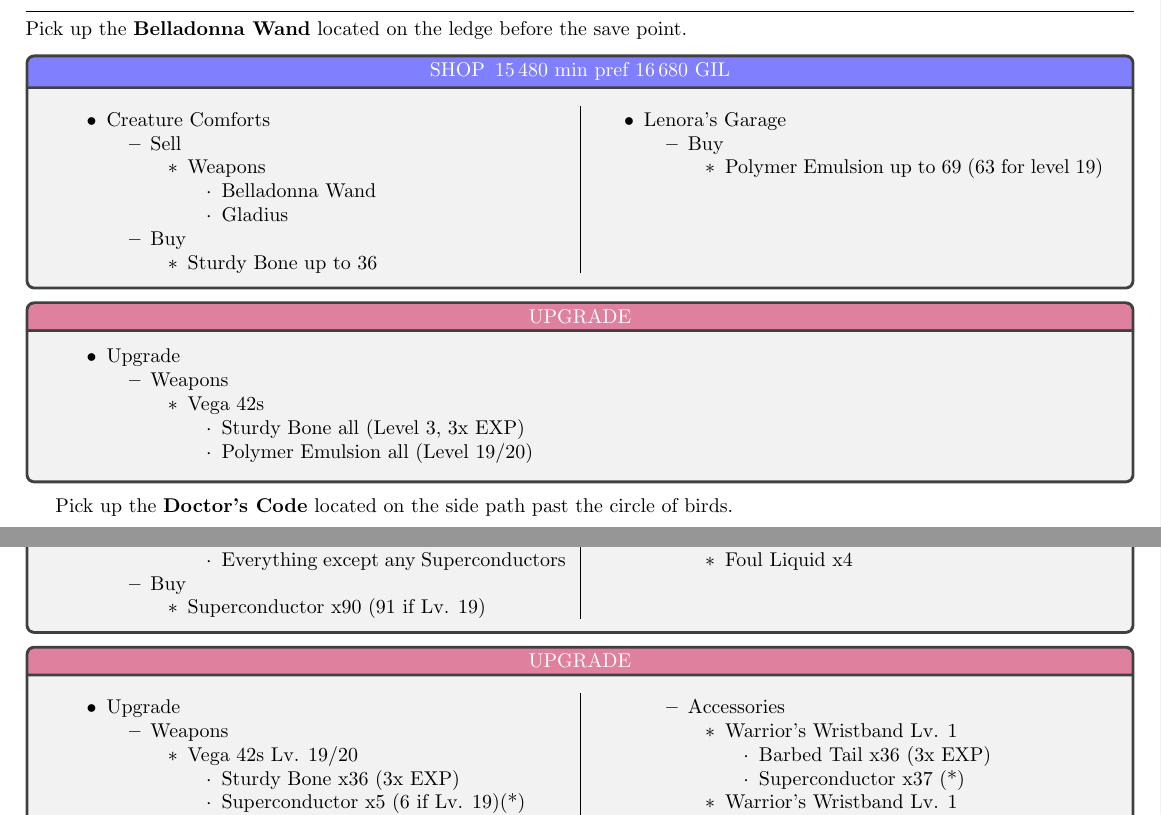
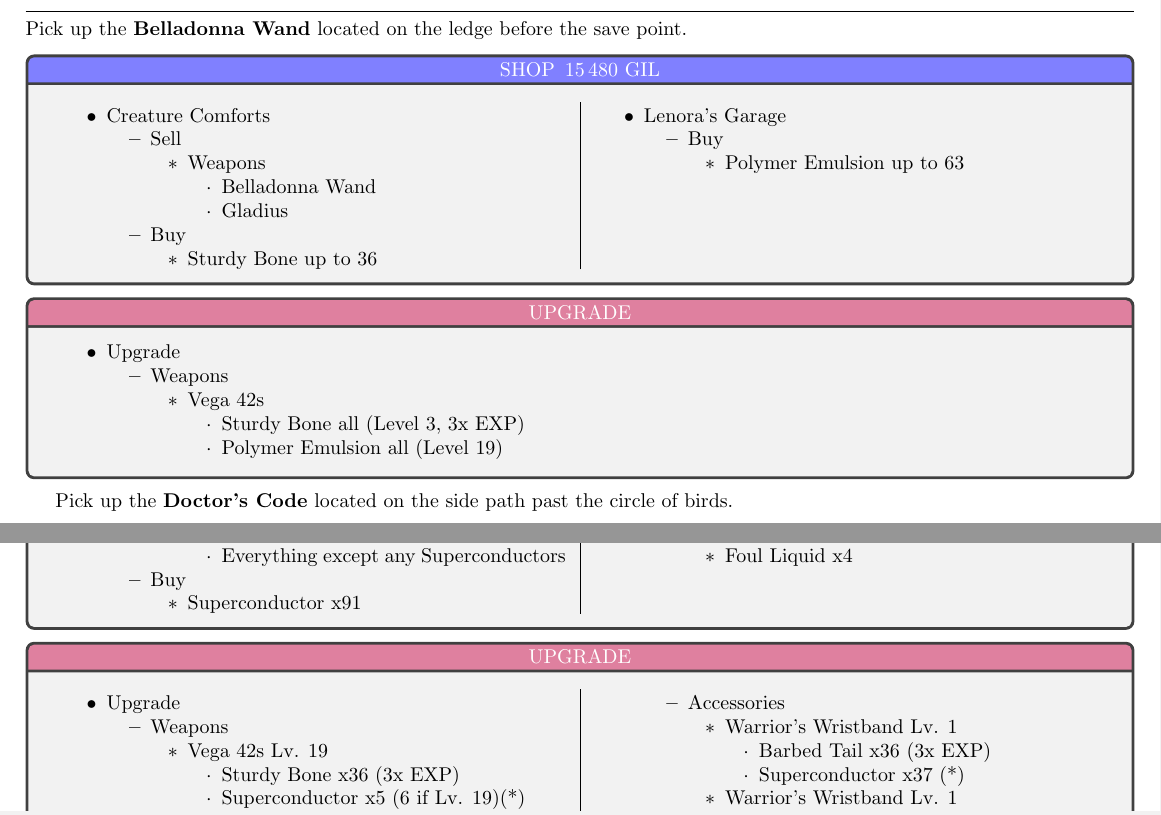
Before and after one commit to MrTyton/FF13-Notes, a LaTeX document (FF13_Any_.tex, which reads Chapters/chapter11.tex, Chapters/chapter6.tex): two parts of pages 14 and 29 of 43, joined at a grey line, cut so that both start at the same text. Compiled offline with pdfLaTeX.

Commit message:
Shop + Upgrade Updates

```diff
--- a/Chapters/chapter11.tex
+++ b/Chapters/chapter11.tex
@@ -127,7 +127,7 @@
         \end{itemize}
         \item Buy
         \begin{itemize}
-            \item Superconductor x90 (91 if Lv. 19)
+            \item Superconductor x91
         \end{itemize}
     \end{itemize}
     \columnbreak
@@ -163,7 +163,7 @@
     \begin{itemize}
         \item Weapons
         \begin{itemize}
-            \item Vega 42s Lv. 19/20
+            \item Vega 42s Lv. 19
             \begin{itemize}
                 \item Sturdy Bone x36 (3x EXP)
                 \item Superconductor x5 (6 if Lv. 19)(*)
--- a/Chapters/chapter6.tex
+++ b/Chapters/chapter6.tex
@@ -2,7 +2,7 @@
 
 \pickup{Belladonna Wand}{on the ledge before the save point}
 
-\begin{shop}{15\,480 min pref 16\,680}
+\begin{shop}{15\,480}
 \begin{multicols}{2}
 \begin{itemize}
     \item Creature Comforts
@@ -25,7 +25,7 @@
     \begin{itemize}
         \item Buy
         \begin{itemize}
-            \item Polymer Emulsion up to 69 (63 for level 19)
+            \item Polymer Emulsion up to 63
         \end{itemize}
     \end{itemize}
 \end{itemize}
@@ -41,7 +41,7 @@
             \item Vega 42s
             \begin{itemize}
                 \item Sturdy Bone all (Level 3, 3x EXP)
-                \item Polymer Emulsion all (Level 19/20)
+                \item Polymer Emulsion all (Level 19)
             \end{itemize}
         \end{itemize}
     \end{itemize}
```
Also changed, not shown: Chapters/chapter5.tex (+0 -1 lines), Chapters/chapter9.tex (+2 -2 lines), FF13_Any_.tex (+2 -2 lines), FF13_Any_.pdf, Chapters/chapter11.tex (6 more changed lines), 2 other files.
